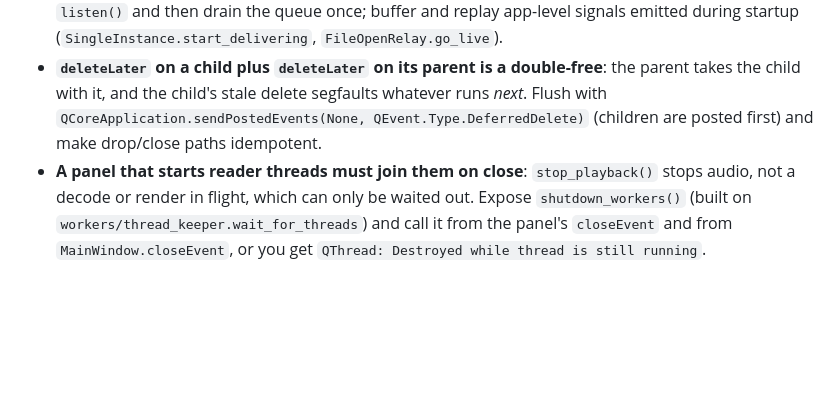
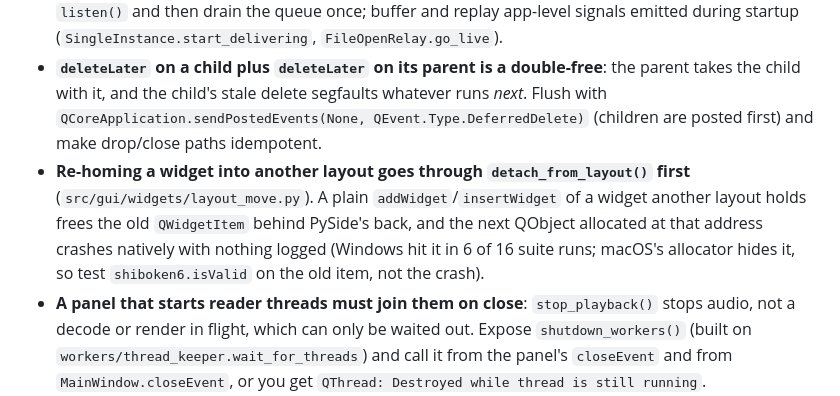
Before and after one commit to jared-perez/mixed-in-p, a Markdown page: CLAUDE.md, the part around the change. GitHub-like rendering; blank space fills up the shorter version.

Commit message:
Note the layout re-homing trap in CLAUDE.md
The v1.5.2 Windows crash (ca1dc99): a plain addWidget of a widget another
layout holds leaves PySide a dangling item. Every future move goes through
detach_from_layout().

Co-Authored-By: Claude Opus 5.5 (1M context) <noreply@anthropic.com>

```diff
--- a/CLAUDE.md
+++ b/CLAUDE.md
@@ -147,6 +147,7 @@ that you would hit before reaching the code that explains them.
 - **`QProgressDialog.setValue()` pumps the event loop**, so a worker's `finished` can be delivered from inside your progress callback: set the label first and the value last, with nothing after it, and defer the terminal handler's work with `QTimer.singleShot(0, …)`.
 - **Any edge-triggered Qt signal can fire before its receiver is attached, and the sender still reports success.** Drain a socket on take *and* on `disconnected` (`readyRead`); wire `newConnection` **before** `listen()` and then drain the queue once; buffer and replay app-level signals emitted during startup (`SingleInstance.start_delivering`, `FileOpenRelay.go_live`).
 - **`deleteLater` on a child plus `deleteLater` on its parent is a double-free**: the parent takes the child with it, and the child's stale delete segfaults whatever runs *next*. Flush with `QCoreApplication.sendPostedEvents(None, QEvent.Type.DeferredDelete)` (children are posted first) and make drop/close paths idempotent.
+- **Re-homing a widget into another layout goes through `detach_from_layout()` first** (`src/gui/widgets/layout_move.py`). A plain `addWidget`/`insertWidget` of a widget another layout holds frees the old `QWidgetItem` behind PySide's back, and the next QObject allocated at that address crashes natively with nothing logged (Windows hit it in 6 of 16 suite runs; macOS's allocator hides it, so test `shiboken6.isValid` on the old item, not the crash).
 - **A panel that starts reader threads must join them on close**: `stop_playback()` stops audio, not a decode or render in flight, which can only be waited out. Expose `shutdown_workers()` (built on `workers/thread_keeper.wait_for_threads`) and call it from the panel's `closeEvent` and from `MainWindow.closeEvent`, or you get `QThread: Destroyed while thread is still running`.
 - **A panel that starts worker threads must also *forget* them when they finish**: clear the attributes from `thread.finished`, but only if they still name that thread, and guard any call into a possibly-deleted worker with `shiboken6.isValid` — otherwise a stale wrapper raises "Internal C++ object already deleted". Pattern: `PlayerPanel._on_artwork_thread_finished`; companion to `thread_keeper.keep_alive`.
 
```
